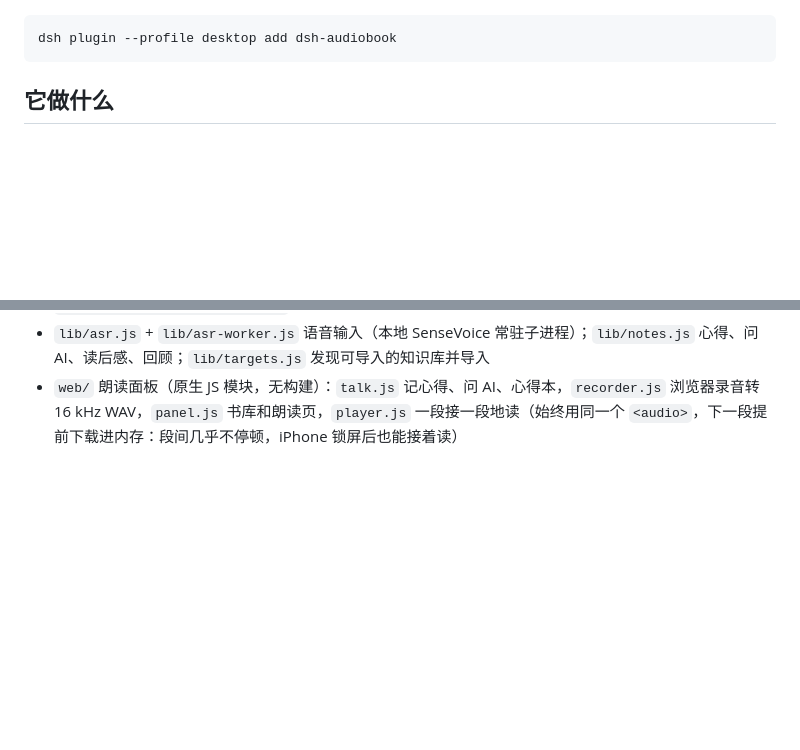
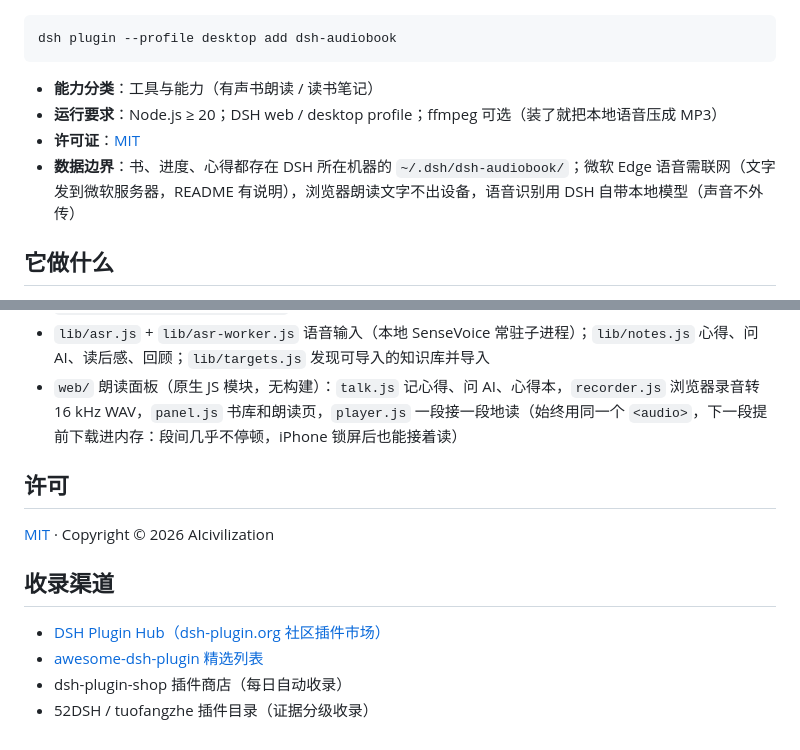
Before and after one commit to AIcivilization/dsh-audiobook, a Markdown page: README.md, 2 parts joined by grey strips. GitHub-like rendering; blank space fills up the shorter version.

Commit message:
README 补徽章与安装信息区，新增收录渠道区
- 顶部加 npm 版本/下载量/许可证/DSH Plugin Hub 收录徽章
- 安装命令下补能力分类/运行要求/许可证/数据边界，便于插件市场收录与评估
- 文末新增许可与收录渠道区

````diff
--- a/README.md
+++ b/README.md
@@ -10,6 +15,11 @@ Search public-domain libraries (Project Gutenberg, Wikisource, Internet Archive,
 ```bash
 dsh plugin --profile desktop add dsh-audiobook
 ```
+
+- **能力分类**：工具与能力（有声书朗读 / 读书笔记）
+- **运行要求**：Node.js ≥ 20；DSH web / desktop profile；ffmpeg 可选（装了就把本地语音压成 MP3）
+- **许可证**：[MIT](LICENSE)
+- **数据边界**：书、进度、心得都存在 DSH 所在机器的 `~/.dsh/dsh-audiobook/`；微软 Edge 语音需联网（文字发到微软服务器，README 有说明），浏览器朗读文字不出设备，语音识别用 DSH 自带本地模型（声音不外传）
 
 ## 它做什么
 
@@ -165,3 +175,14 @@ npm test
 - `plugin/` DSH 宿主端（路由、AI 工具、更新卸载）和界面入口（右侧栏、设置）；路由先过 DSH 的 `connection.requestRejection()` 登录校验
 - `lib/asr.js` + `lib/asr-worker.js` 语音输入（本地 SenseVoice 常驻子进程）；`lib/notes.js` 心得、问 AI、读后感、回顾；`lib/targets.js` 发现可导入的知识库并导入
 - `web/` 朗读面板（原生 JS 模块，无构建）：`talk.js` 记心得、问 AI、心得本，`recorder.js` 浏览器录音转 16 kHz WAV，`panel.js` 书库和朗读页，`player.js` 一段接一段地读（始终用同一个 `<audio>`，下一段提前下载进内存：段间几乎不停顿，iPhone 锁屏后也能接着读）
+
+## 许可
+
+[MIT](LICENSE) · Copyright © 2026 AIcivilization
+
+## 收录渠道
+
+- [DSH Plugin Hub（dsh-plugin.org 社区插件市场）](https://dsh-plugin.org/plugins/aicivilization/dsh-audiobook)
+- [awesome-dsh-plugin 精选列表](https://github.com/awesome-dsh-plugin/awesome-dsh-plugin)
+- dsh-plugin-shop 插件商店（每日自动收录）
+- 52DSH / tuofangzhe 插件目录（证据分级收录）
````
Also changed, not shown: other parts of README.md (+5 -0 lines).
